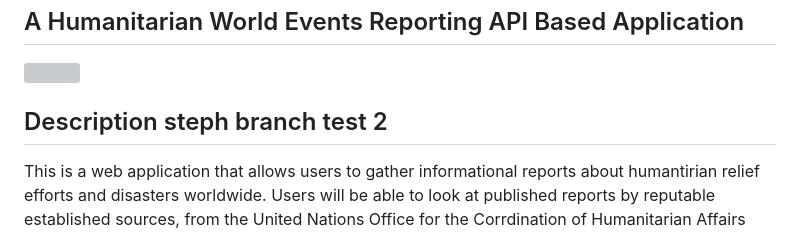
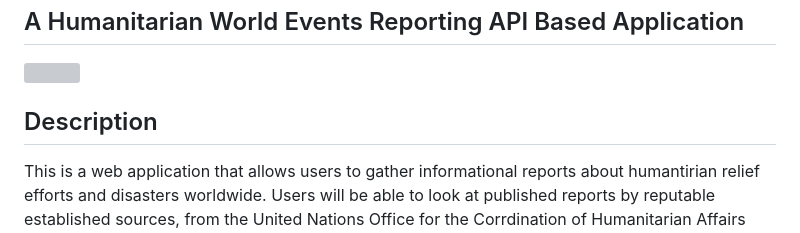
Before and after one commit to DEsp104/Humanitarian_UN_OCHA_Information_Search_App, a Markdown page: README.md, the part around the change printed below. GitHub-like rendering; grey boxes are pictures that could not be loaded.

```diff
--- a/README.md
+++ b/README.md
@@ -4,7 +4,7 @@
 
 ![](./WeMundoBanner.png)
 
-## Description steph branch test 2
+## Description
 
 This is a web application that allows users to gather informational reports about humantirian relief efforts and disasters worldwide. Users will be able to look at published reports by reputable established sources, from the United Nations Office for the Corrdination of Humanitarian Affairs (OCHA), based on diffferent parameters, such as : disaster types, geolocation by country or events expanding worldwide reach, publishing organization, report language, and keyword search. The APPNAME application takes it a step further, by allowing users to see all reports related to their search results in the context of an interactive Google map, and lists of reports. The application has desktop, mobile, and tablet responsive capabilities.
 
```
Also changed, not shown: other parts of README.md (+1 -1 lines), Images/WeMundoBanner.png (added), Images/WeMundo_App_Desktop_Pg_1_WireFrame.png (added), 1 other file.
